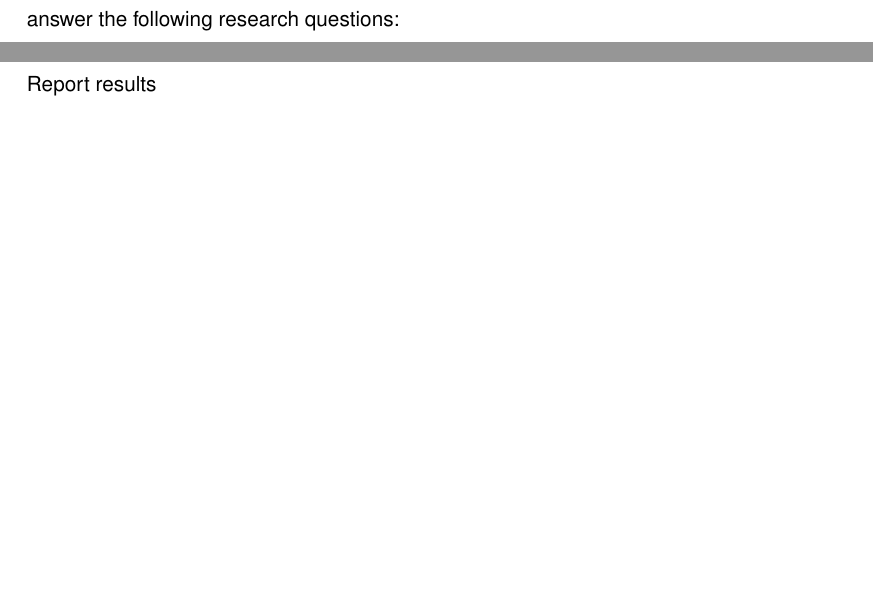
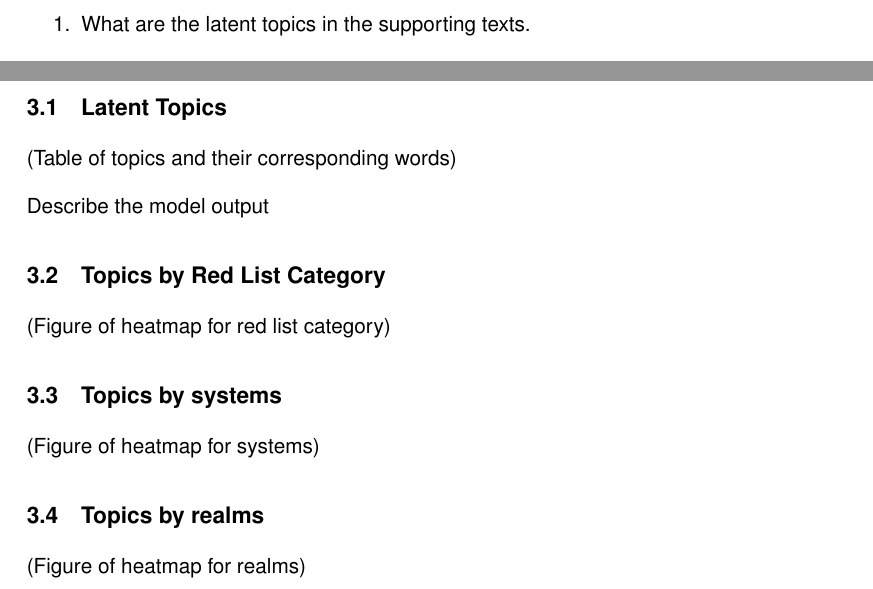
Before and after one commit to EcoFiendly/mastersProject, a LaTeX document (Report/report.tex, which reads Report/results.tex): two parts of pages 7 and 11 of 15 before the commit and two parts of pages 8 and 11 of 15 after it, joined at a grey line, cut at the place of the change, the shorter picture padded with empty space. Compiled offline with pdfLaTeX.

Commit message:
Updates introduction, methods and results
Expands on introduction
Better phrasing for methods
Structure for results

```diff
--- a/Report/results.tex
+++ b/Report/results.tex
@@ -1 +1,17 @@
-Report results
+\subsection{Latent Topics}
+
+(Table of topics and their corresponding words)
+
+Describe the model output
+
+\subsection{Topics by Red List Category}
+
+(Figure of heatmap for red list category)
+
+\subsection{Topics by systems}
+
+(Figure of heatmap for systems)
+
+\subsection{Topics by realms}
+
+(Figure of heatmap for realms)
```
Also changed, not shown: Report/introduction.tex (+2 -2 lines), Report/methods.tex (+1 -3 lines).
